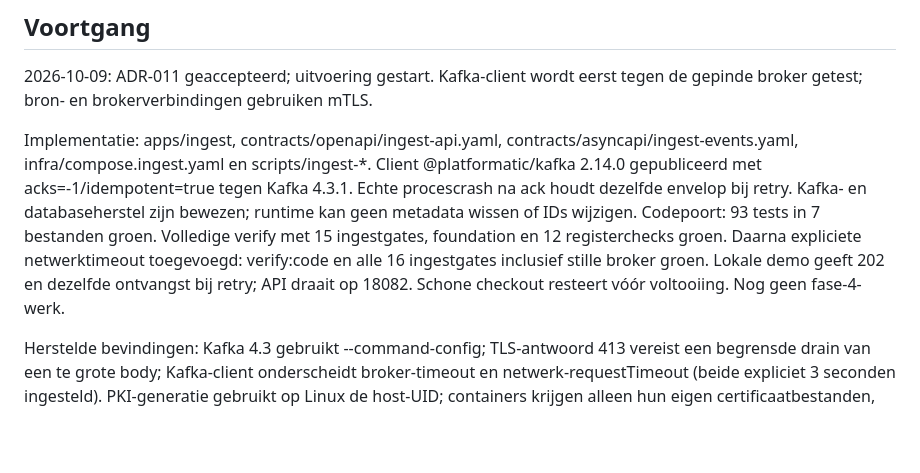
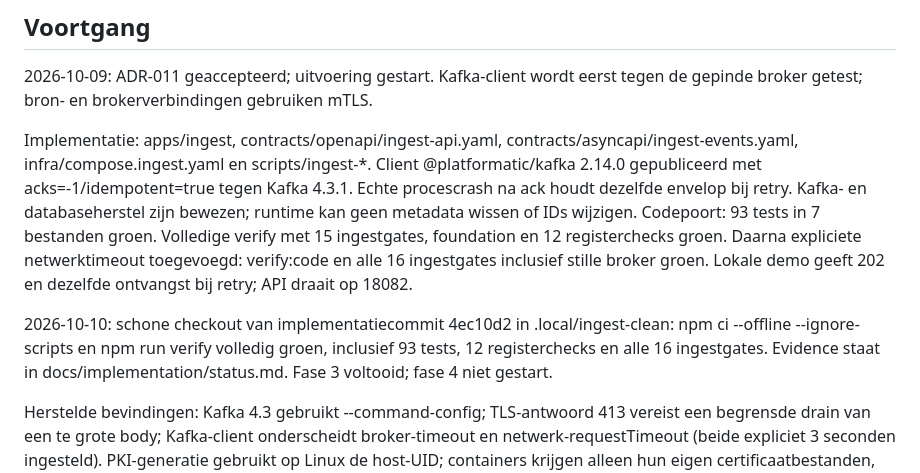
Before and after one commit to rvdkimmenade/pd-logdataverwerking, a Markdown page: .agent/plans/phase-03-ingest.md, the part around one of its changes. GitHub-like rendering; blank space fills up the shorter version.

```diff
--- a/.agent/plans/phase-03-ingest.md
+++ b/.agent/plans/phase-03-ingest.md
@@ -69,8 +69,12 @@ databaseherstel zijn bewezen; runtime kan geen metadata wissen of IDs wijzigen.
 Codepoort: 93 tests in 7 bestanden groen. Volledige verify met 15 ingestgates,
 foundation en 12 registerchecks groen. Daarna expliciete netwerktimeout toegevoegd:
 verify:code en alle 16 ingestgates inclusief stille broker groen. Lokale demo geeft
-202 en dezelfde ontvangst bij retry; API draait op 18082. Schone checkout resteert
-vóór voltooiing. Nog geen fase-4-werk.
+202 en dezelfde ontvangst bij retry; API draait op 18082.
+
+2026-10-10: schone checkout van implementatiecommit 4ec10d2 in
+.local/ingest-clean: npm ci --offline --ignore-scripts en npm run verify volledig
+groen, inclusief 93 tests, 12 registerchecks en alle 16 ingestgates. Evidence staat
+in docs/implementation/status.md. Fase 3 voltooid; fase 4 niet gestart.
 
 Herstelde bevindingen: Kafka 4.3 gebruikt --command-config; TLS-antwoord 413
 vereist een begrensde drain van een te grote body; Kafka-client onderscheidt
```
Also changed, not shown: other parts of .agent/plans/phase-03-ingest.md (+2 -2 lines), docs/implementation/status.md (+40 -14 lines).
